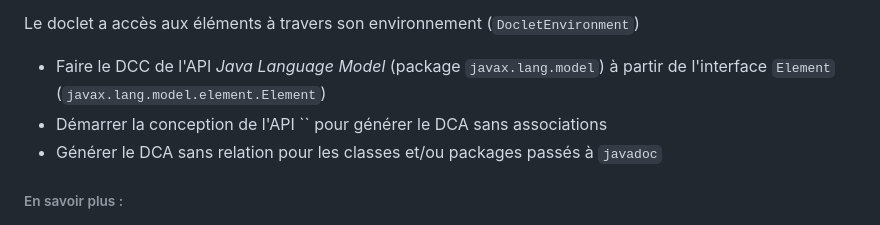
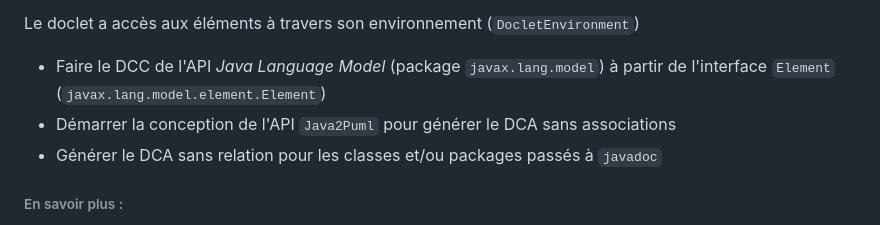
Before and after one commit to MrArnaudMichel/API-PlantUML-Parser, a Markdown page: README.md, the part around one of its changes. GitHub-like rendering.

Commit message:
P21 Projet: Mise en place du sujet du projet PumlFromJava

```diff
--- a/README.md
+++ b/README.md
@@ -73,7 +73,7 @@ les éléments sélectionnés.
 Le doclet a accès aux éléments à travers son environnement (`DocletEnvironment`)
 - Faire le DCC de l'API *Java Language Model* (package `javax.lang.model`)
   à partir de l'interface `Element` (`javax.lang.model.element.Element`)
-- Démarrer la conception de l'API `` pour générer le DCA sans associations
+- Démarrer la conception de l'API `Java2Puml` pour générer le DCA sans associations
 - Générer le DCA sans relation pour les classes et/ou packages passés à `javadoc`
 
 ###### En savoir plus :
```
Also changed, not shown: other parts of README.md (+1 -1 lines).
